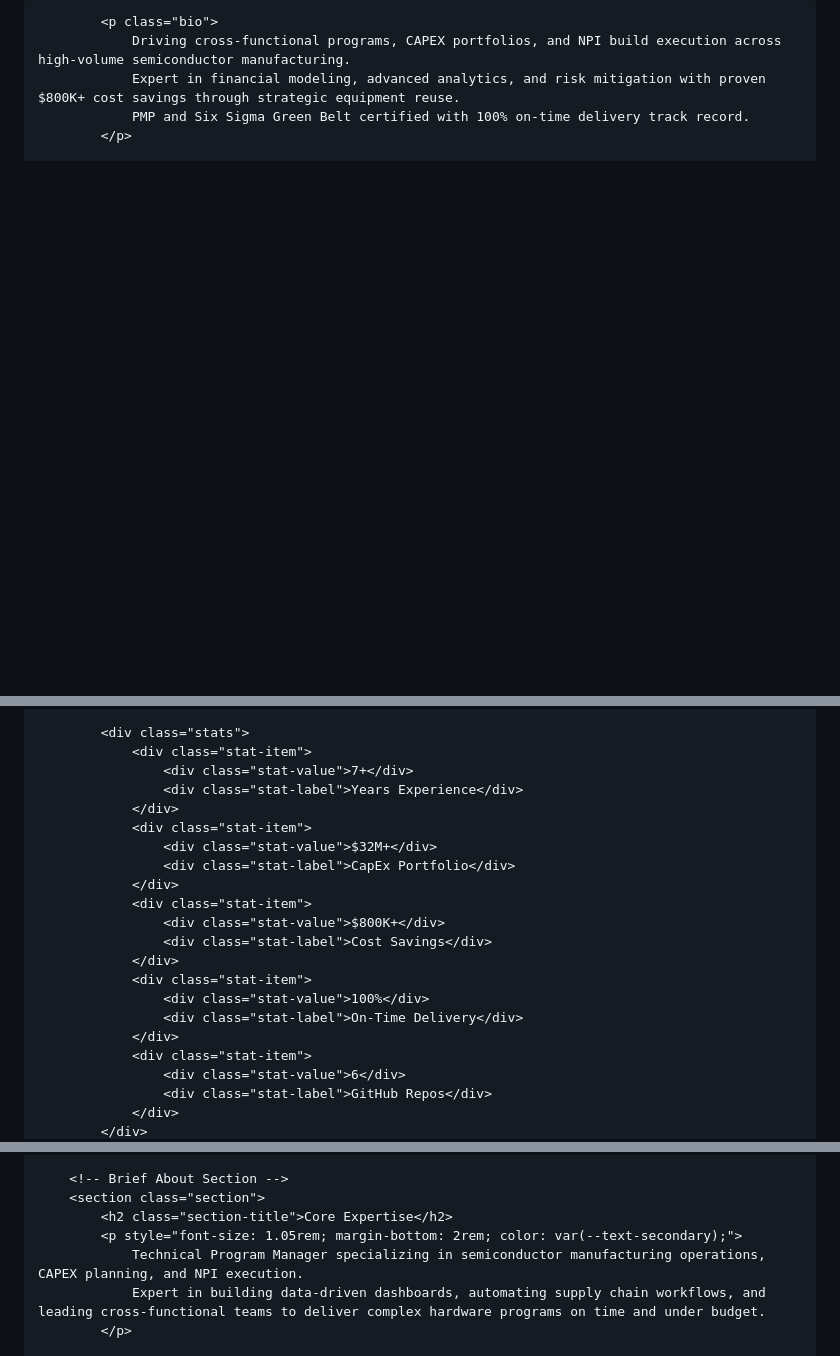
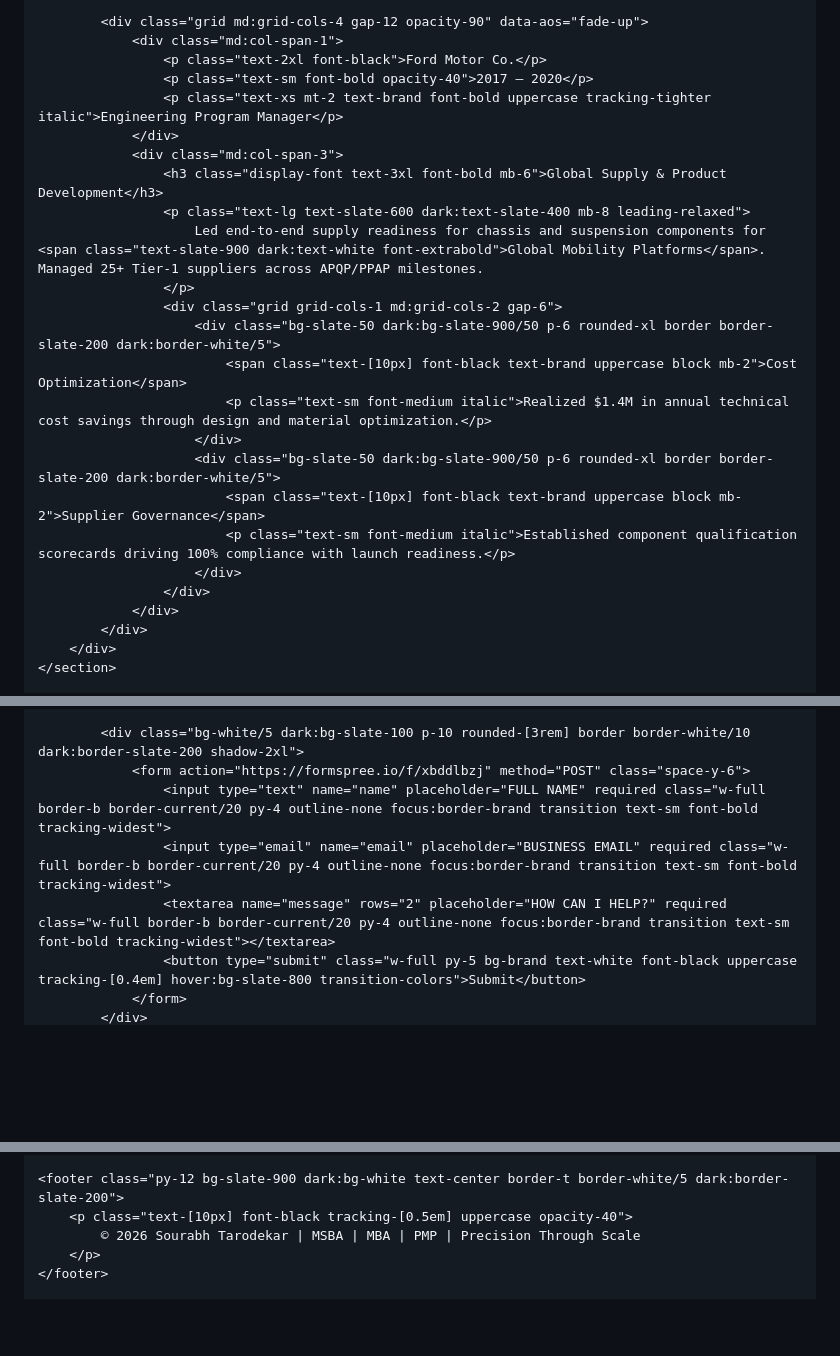
Before and after one commit to QuantuMaster007/Web_Page, a Markdown page: README.md, 3 parts joined by grey strips. Drawn GitHub-style; blank space fills up the shorter version.

Commit message:
Revise portfolio layout and update content
Updated portfolio details and improved layout with Tailwind CSS. Enhanced responsiveness and added new sections for technical skills and experience.

```diff
--- a/README.md
+++ b/README.md
@@ -92,8 +112,28 @@
             </div>
 
-            <p class="bio">
-                Driving cross-functional programs, CAPEX portfolios, and NPI build execution across high-volume semiconductor manufacturing.
-                Expert in financial modeling, advanced analytics, and risk mitigation with proven $800K+ cost savings through strategic equipment reuse.
-                PMP and Six Sigma Green Belt certified with 100% on-time delivery track record.
-            </p>
+            <div class="grid md:grid-cols-4 gap-12 opacity-90" data-aos="fade-up">
+                <div class="md:col-span-1">
+                    <p class="text-2xl font-black">Ford Motor Co.</p>
+                    <p class="text-sm font-bold opacity-40">2017 — 2020</p>
+                    <p class="text-xs mt-2 text-brand font-bold uppercase tracking-tighter italic">Engineering Program Manager</p>
+                </div>
+                <div class="md:col-span-3">
+                    <h3 class="display-font text-3xl font-bold mb-6">Global Supply & Product Development</h3>
+                    <p class="text-lg text-slate-600 dark:text-slate-400 mb-8 leading-relaxed">
+                        Led end-to-end supply readiness for chassis and suspension components for <span class="text-slate-900 dark:text-white font-extrabold">Global Mobility Platforms</span>. Managed 25+ Tier-1 suppliers across APQP/PPAP milestones.
+                    </p>
+                    <div class="grid grid-cols-1 md:grid-cols-2 gap-6">
+                        <div class="bg-slate-50 dark:bg-slate-900/50 p-6 rounded-xl border border-slate-200 dark:border-white/5">
+                            <span class="text-[10px] font-black text-brand uppercase block mb-2">Cost Optimization</span>
+                            <p class="text-sm font-medium italic">Realized $1.4M in annual technical cost savings through design and material optimization.</p>
+                        </div>
+                        <div class="bg-slate-50 dark:bg-slate-900/50 p-6 rounded-xl border border-slate-200 dark:border-white/5">
+                            <span class="text-[10px] font-black text-brand uppercase block mb-2">Supplier Governance</span>
+                            <p class="text-sm font-medium italic">Established component qualification scorecards driving 100% compliance with launch readiness.</p>
+                        </div>
+                    </div>
+                </div>
+            </div>
+        </div>
+    </section>
 
@@ -119,24 +220,10 @@
             </div>
 
-            <div class="stats">
-                <div class="stat-item">
-                    <div class="stat-value">7+</div>
-                    <div class="stat-label">Years Experience</div>
-                </div>
-                <div class="stat-item">
-                    <div class="stat-value">$32M+</div>
-                    <div class="stat-label">CapEx Portfolio</div>
-                </div>
-                <div class="stat-item">
-                    <div class="stat-value">$800K+</div>
-                    <div class="stat-label">Cost Savings</div>
-                </div>
-                <div class="stat-item">
-                    <div class="stat-value">100%</div>
-                    <div class="stat-label">On-Time Delivery</div>
-                </div>
-                <div class="stat-item">
-                    <div class="stat-value">6</div>
-                    <div class="stat-label">GitHub Repos</div>
-                </div>
+            <div class="bg-white/5 dark:bg-slate-100 p-10 rounded-[3rem] border border-white/10 dark:border-slate-200 shadow-2xl">
+                <form action="https://formspree.io/f/xbddlbzj" method="POST" class="space-y-6">
+                    <input type="text" name="name" placeholder="FULL NAME" required class="w-full border-b border-current/20 py-4 outline-none focus:border-brand transition text-sm font-bold tracking-widest">
+                    <input type="email" name="email" placeholder="BUSINESS EMAIL" required class="w-full border-b border-current/20 py-4 outline-none focus:border-brand transition text-sm font-bold tracking-widest">
+                    <textarea name="message" rows="2" placeholder="HOW CAN I HELP?" required class="w-full border-b border-current/20 py-4 outline-none focus:border-brand transition text-sm font-bold tracking-widest"></textarea>
+                    <button type="submit" class="w-full py-5 bg-brand text-white font-black uppercase tracking-[0.4em] hover:bg-slate-800 transition-colors">Submit</button>
+                </form>
             </div>
@@ -144,9 +232,7 @@
 
-        <!-- Brief About Section -->
-        <section class="section">
-            <h2 class="section-title">Core Expertise</h2>
-            <p style="font-size: 1.05rem; margin-bottom: 2rem; color: var(--text-secondary);">
-                Technical Program Manager specializing in semiconductor manufacturing operations, CAPEX planning, and NPI execution.
-                Expert in building data-driven dashboards, automating supply chain workflows, and leading cross-functional teams to deliver complex hardware programs on time and under budget.
-            </p>
+    <footer class="py-12 bg-slate-900 dark:bg-white text-center border-t border-white/5 dark:border-slate-200">
+        <p class="text-[10px] font-black tracking-[0.5em] uppercase opacity-40">
+            © 2026 Sourabh Tarodekar | MSBA | MBA | PMP | Precision Through Scale
+        </p>
+    </footer>
 
```
Also changed, not shown: other parts of README.md (+186 -294 lines).
